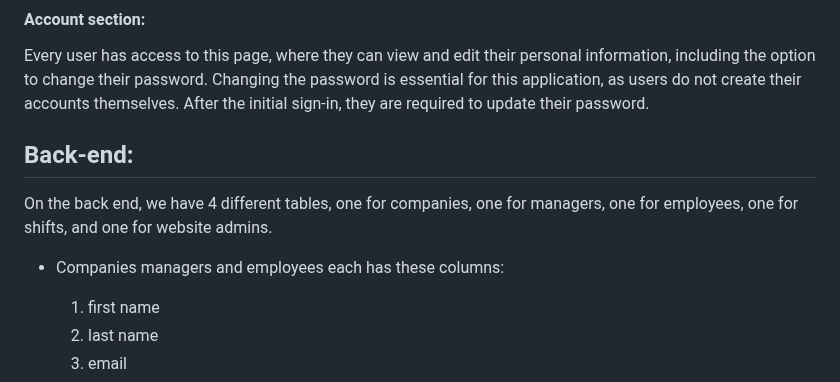
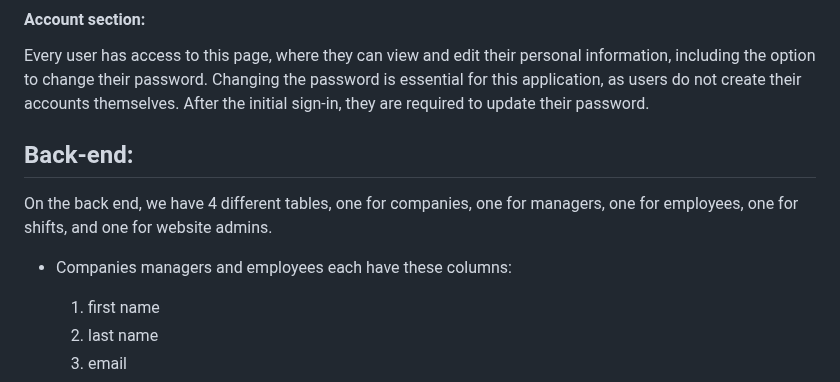
Before and after one commit to HoomanMinoosepehr/work_shift, a Markdown page: readme.md, the part around the change. Rendered like a GitHub page.

```diff
--- a/readme.md
+++ b/readme.md
@@ -47,7 +47,7 @@ Every user has access to this page, where they can view and edit their personal
 
  ## Back-end:
  On the back end, we have 4 different tables, one for companies, one for managers, one for employees, one for shifts, and one for website admins.
-- Companies managers and employees each has these columns:
+- Companies managers and employees each have these columns:
     1) first name
     2) last name
     3) email
```
